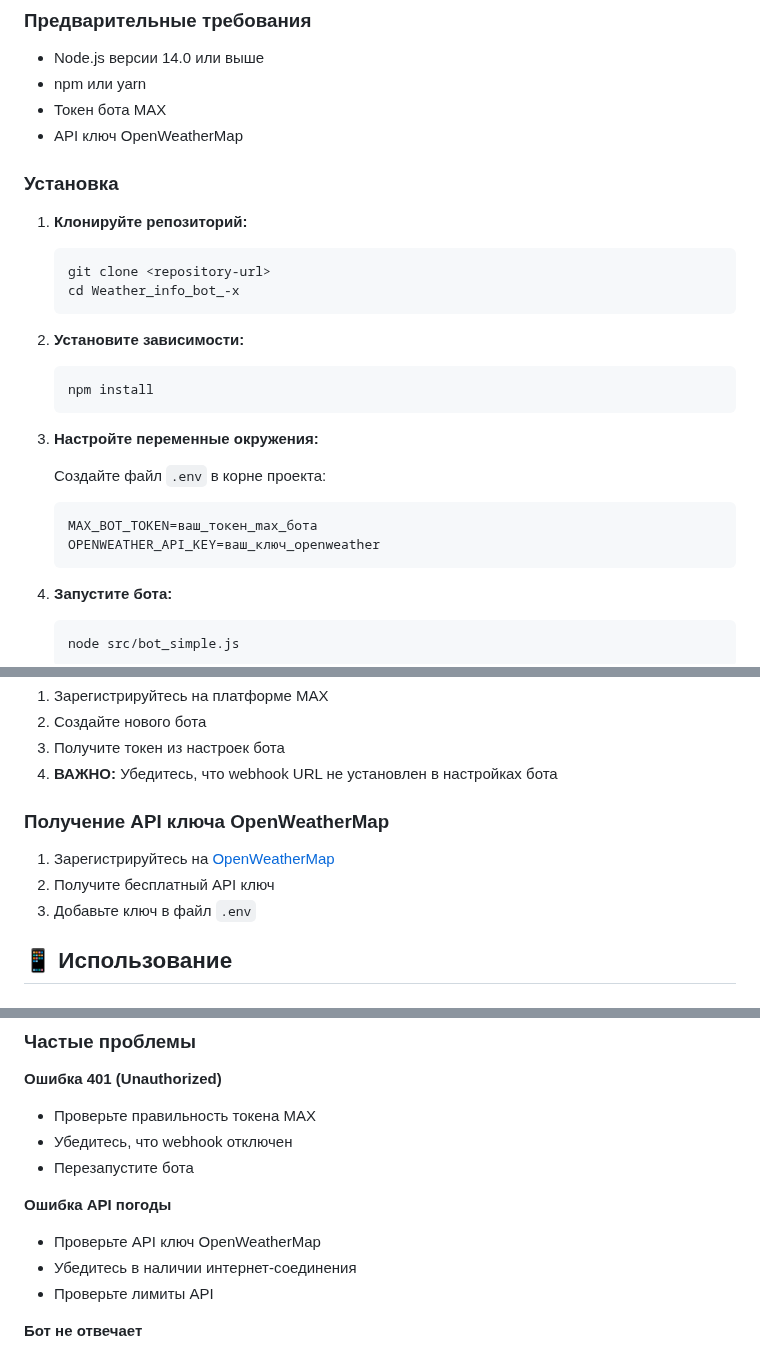
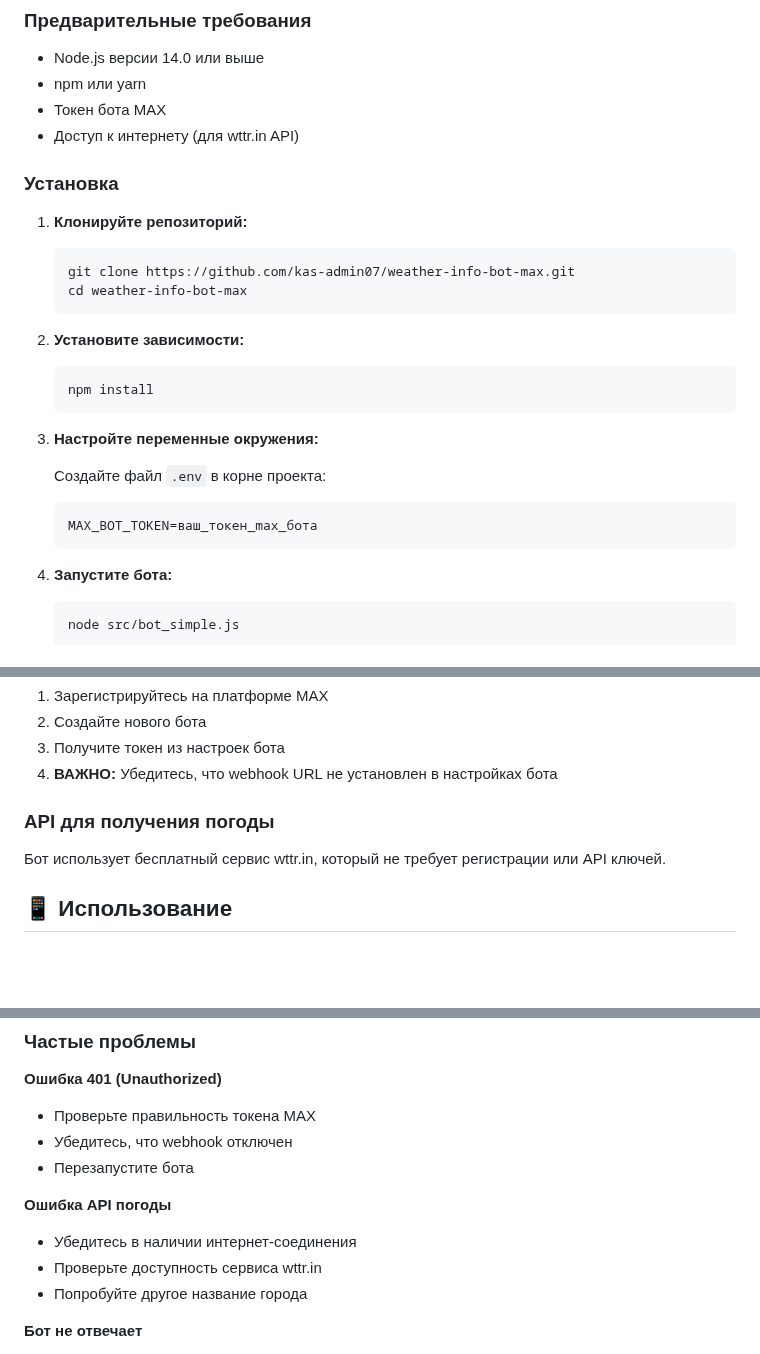
Before and after one commit to kas-admin07/weather-info-bot-max, a Markdown page: README.md, 3 parts joined by grey strips. GitHub-like rendering; blank space fills up the shorter version.

Commit message:
docs: обновление README.md - исправлена информация об API погоды (wttr.in вместо OpenWeatherMap)

````diff
--- a/README.md
+++ b/README.md
@@ -8,14 +8,14 @@
 - Node.js версии 14.0 или выше
 - npm или yarn
 - Токен бота MAX
-- API ключ OpenWeatherMap
+- Доступ к интернету (для wttr.in API)
 
 ### Установка
 
 1. **Клонируйте репозиторий:**
    ```bash
-   git clone <repository-url>
-   cd Weather_info_bot_-x
+   git clone https://github.com/kas-admin07/weather-info-bot-max.git
+   cd weather-info-bot-max
    ```
 
 2. **Установите зависимости:**
@@ -28,7 +28,6 @@
    Создайте файл `.env` в корне проекта:
    ```env
    MAX_BOT_TOKEN=ваш_токен_max_бота
-   OPENWEATHER_API_KEY=ваш_ключ_openweather
    ```
 
 4. **Запустите бота:**
@@ -44,10 +43,8 @@
 3. Получите токен из настроек бота
 4. **ВАЖНО:** Убедитесь, что webhook URL не установлен в настройках бота
 
-### Получение API ключа OpenWeatherMap
-1. Зарегистрируйтесь на [OpenWeatherMap](https://openweathermap.org/api)
-2. Получите бесплатный API ключ
-3. Добавьте ключ в файл `.env`
+### API для получения погоды
+Бот использует бесплатный сервис wttr.in, который не требует регистрации или API ключей.
 
 ## 📱 Использование
 
@@ -136,9 +133,9 @@ DEBUG=true
 - Перезапустите бота
 
 **Ошибка API погоды**
-- Проверьте API ключ OpenWeatherMap
 - Убедитесь в наличии интернет-соединения
-- Проверьте лимиты API
+- Проверьте доступность сервиса wttr.in
+- Попробуйте другое название города
 
 **Бот не отвечает**
 - Проверьте логи на ошибки
````
